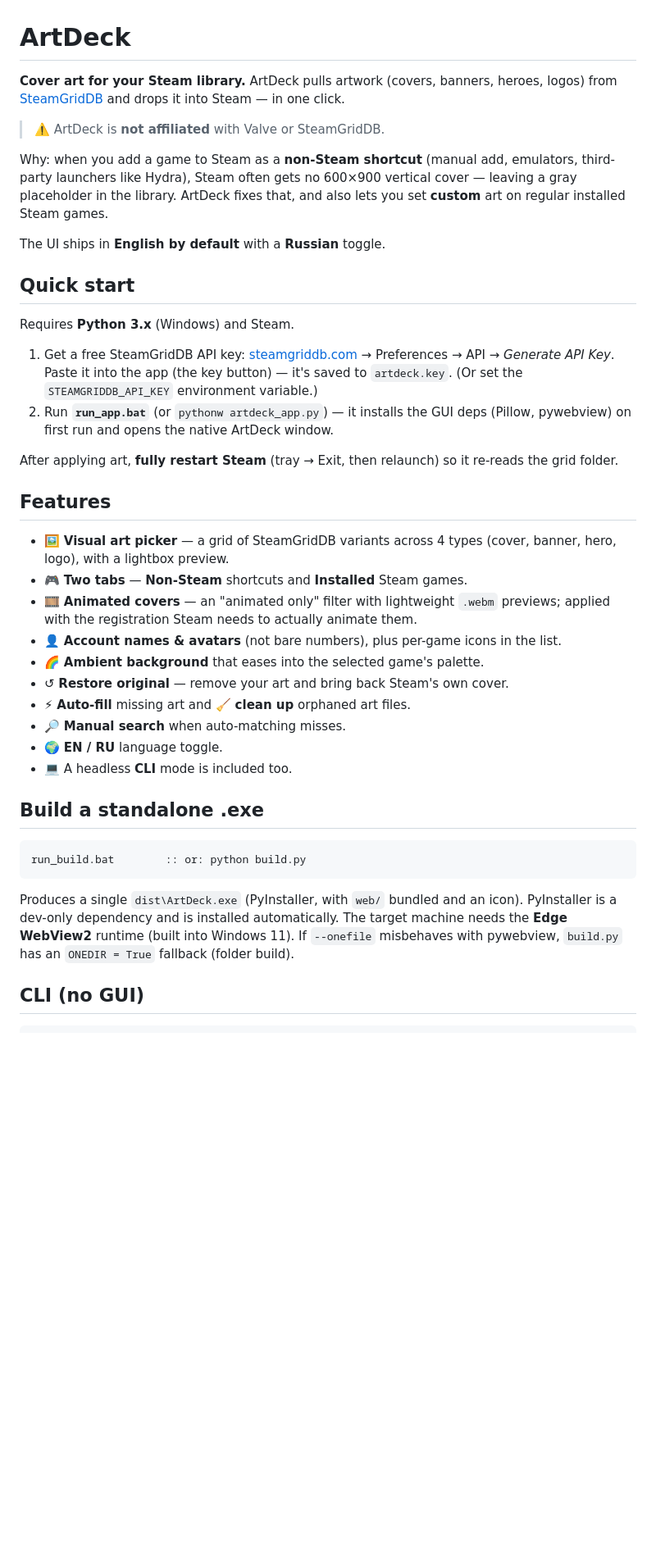
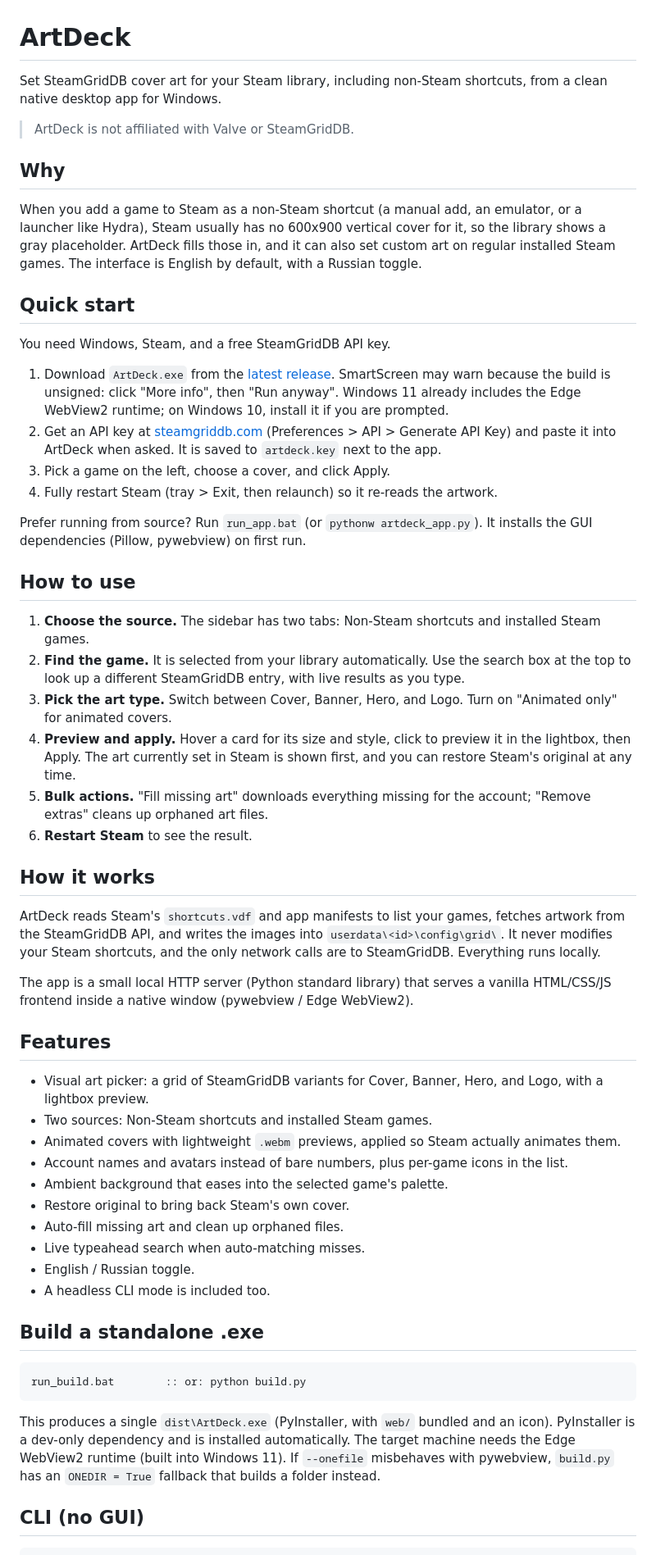
Before and after one commit to shamilmusaev/ArtDeck, a Markdown page: README.md, the part around one of its changes. Shown at 82% size. Drawn GitHub-style; blank space fills up the shorter version.

Commit message:
docs: clearer README (usage + how it works), drop em dashes

````diff
--- a/README.md
+++ b/README.md
@@ -1,45 +1,52 @@
 # ArtDeck
 
-**Cover art for your Steam library.** ArtDeck pulls artwork (covers, banners, heroes,
-logos) from [SteamGridDB](https://www.steamgriddb.com) and drops it into Steam — in one click.
+Set SteamGridDB cover art for your Steam library, including non-Steam shortcuts, from a clean native desktop app for Windows.
 
-> ⚠️ ArtDeck is **not affiliated** with Valve or SteamGridDB.
+> ArtDeck is not affiliated with Valve or SteamGridDB.
 
-Why: when you add a game to Steam as a **non-Steam shortcut** (manual add, emulators,
-third-party launchers like Hydra), Steam often gets no 600×900 vertical cover — leaving a
-gray placeholder in the library. ArtDeck fixes that, and also lets you set **custom** art on
-regular installed Steam games.
+## Why
 
-The UI ships in **English by default** with a **Russian** toggle.
+When you add a game to Steam as a non-Steam shortcut (a manual add, an emulator, or a launcher like Hydra), Steam usually has no 600x900 vertical cover for it, so the library shows a gray placeholder. ArtDeck fills those in, and it can also set custom art on regular installed Steam games. The interface is English by default, with a Russian toggle.
 
 ## Quick start
 
-Requires **Python 3.x** (Windows) and Steam.
+You need Windows, Steam, and a free SteamGridDB API key.
 
-1. Get a free SteamGridDB API key:
-   [steamgriddb.com](https://www.steamgriddb.com) → Preferences → API → *Generate API Key*.
-   Paste it into the app (the key button) — it's saved to `artdeck.key`.
-   (Or set the `STEAMGRIDDB_API_KEY` environment variable.)
-2. Run **`run_app.bat`** (or `pythonw artdeck_app.py`) — it installs the GUI deps
-   (Pillow, pywebview) on first run and opens the native ArtDeck window.
+1. Download `ArtDeck.exe` from the [latest release](https://github.com/shamilmusaev/ArtDeck/releases/latest).
+   SmartScreen may warn because the build is unsigned: click "More info", then "Run anyway". Windows 11 already includes the Edge WebView2 runtime; on Windows 10, install it if you are prompted.
+2. Get an API key at [steamgriddb.com](https://www.steamgriddb.com) (Preferences > API > Generate API Key) and paste it into ArtDeck when asked. It is saved to `artdeck.key` next to the app.
+3. Pick a game on the left, choose a cover, and click Apply.
+4. Fully restart Steam (tray > Exit, then relaunch) so it re-reads the artwork.
 
-After applying art, **fully restart Steam** (tray → Exit, then relaunch) so it re-reads the
-grid folder.
+Prefer running from source? Run `run_app.bat` (or `pythonw artdeck_app.py`). It installs the GUI dependencies (Pillow, pywebview) on first run.
+
+## How to use
+
+1. **Choose the source.** The sidebar has two tabs: Non-Steam shortcuts and installed Steam games.
+2. **Find the game.** It is selected from your library automatically. Use the search box at the top to look up a different SteamGridDB entry, with live results as you type.
+3. **Pick the art type.** Switch between Cover, Banner, Hero, and Logo. Turn on "Animated only" for animated covers.
+4. **Preview and apply.** Hover a card for its size and style, click to preview it in the lightbox, then Apply. The art currently set in Steam is shown first, and you can restore Steam's original at any time.
+5. **Bulk actions.** "Fill missing art" downloads everything missing for the account; "Remove extras" cleans up orphaned art files.
+6. **Restart Steam** to see the result.
+
+## How it works
+
+ArtDeck reads Steam's `shortcuts.vdf` and app manifests to list your games, fetches artwork from the SteamGridDB API, and writes the images into `userdata\<id>\config\grid\`. It never modifies your Steam shortcuts, and the only network calls are to SteamGridDB. Everything runs locally.
+
+The app is a small local HTTP server (Python standard library) that serves a vanilla HTML/CSS/JS frontend inside a native window (pywebview / Edge WebView2).
 
 ## Features
 
-- 🖼️ **Visual art picker** — a grid of SteamGridDB variants across 4 types
-  (cover, banner, hero, logo), with a lightbox preview.
-- 🎮 **Two tabs** — **Non-Steam** shortcuts and **Installed** Steam games.
-- 🎞️ **Animated covers** — an "animated only" filter with lightweight `.webm` previews;
-  applied with the registration Steam needs to actually animate them.
-- 👤 **Account names & avatars** (not bare numbers), plus per-game icons in the list.
-- 🌈 **Ambient background** that eases into the selected game's palette.
-- ↺ **Restore original** — remove your art and bring back Steam's own cover.
-- ⚡ **Auto-fill** missing art and 🧹 **clean up** orphaned art files.
-- 🔎 **Manual search** when auto-matching misses.
-- 🌍 **EN / RU** language toggle.
-- 💻 A headless **CLI** mode is included too.
+- Visual art picker: a grid of SteamGridDB variants for Cover, Banner, Hero, and Logo, with a lightbox preview.
+- Two sources: Non-Steam shortcuts and installed Steam games.
+- Animated covers with lightweight `.webm` previews, applied so Steam actually animates them.
+- Account names and avatars instead of bare numbers, plus per-game icons in the list.
+- Ambient background that eases into the selected game's palette.
+- Restore original to bring back Steam's own cover.
+- Auto-fill missing art and clean up orphaned files.
+- Live typeahead search when auto-matching misses.
+- English / Russian toggle.
+- A headless CLI mode is included too.
 
 ## Build a standalone .exe
 
@@ -47,10 +54,7 @@ grid folder.
 run_build.bat        :: or: python build.py
 ```
 
-Produces a single `dist\ArtDeck.exe` (PyInstaller, with `web/` bundled and an icon).
-PyInstaller is a dev-only dependency and is installed automatically. The target machine
-needs the **Edge WebView2** runtime (built into Windows 11). If `--onefile` misbehaves with
-pywebview, `build.py` has an `ONEDIR = True` fallback (folder build).
+This produces a single `dist\ArtDeck.exe` (PyInstaller, with `web/` bundled and an icon). PyInstaller is a dev-only dependency and is installed automatically. The target machine needs the Edge WebView2 runtime (built into Windows 11). If `--onefile` misbehaves with pywebview, `build.py` has an `ONEDIR = True` fallback that builds a folder instead.
 
 ## CLI (no GUI)
 
````
Also changed, not shown: other parts of README.md (+11 -13 lines).
